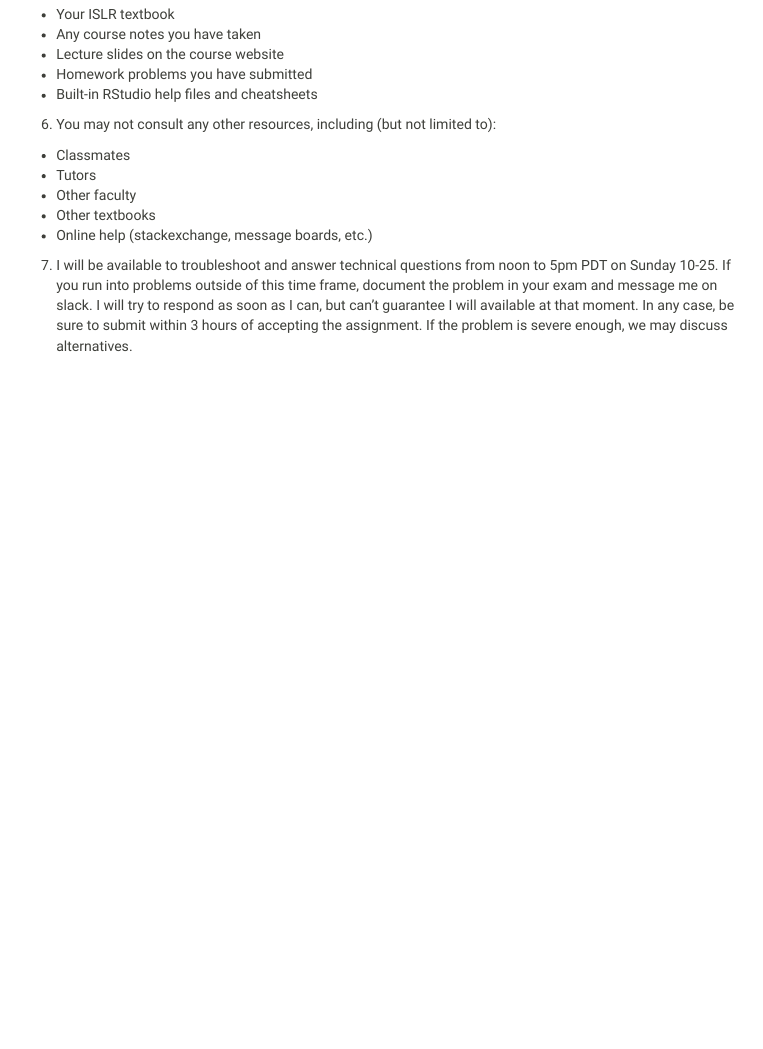
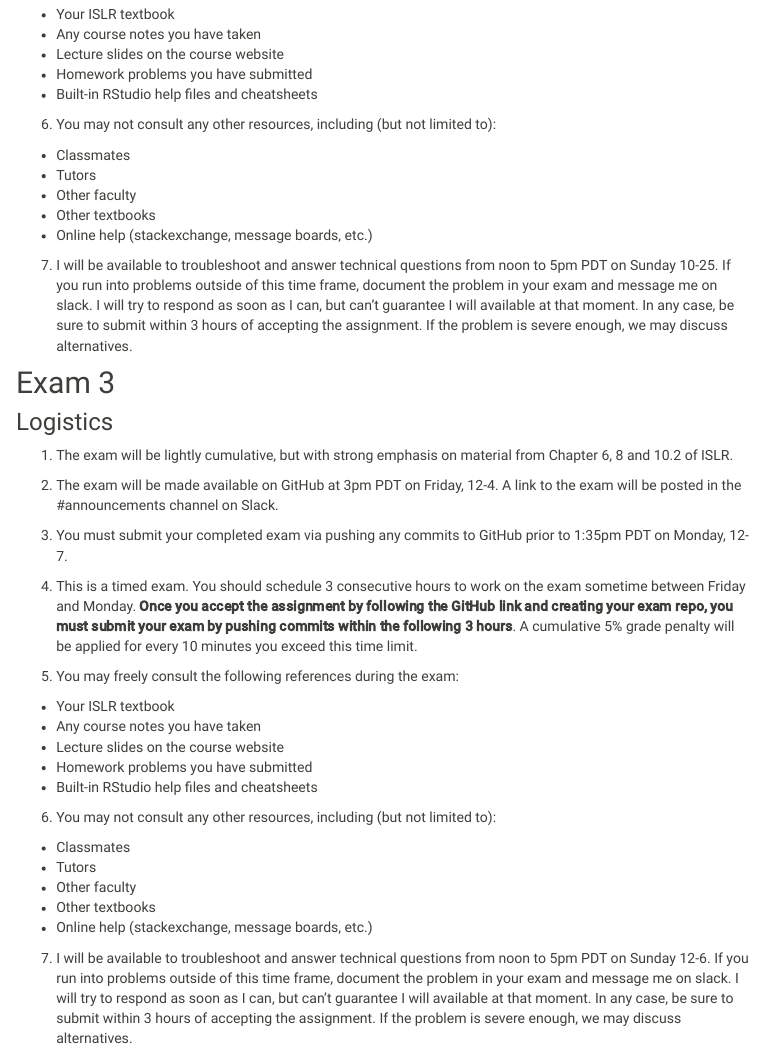
Before and after one commit to Reed-Stat-Learning-Fall-2020/Reed-Stat-Learning-Fall-2020.github.io, an R Markdown document (exams.Rmd): the page in a window 1100 px wide, from 1260 px down. The pictures show the output file exams.html that the author committed with the source, opened offline; library style sheets and scripts come from the installed R packages; menus at the side of the page are left out.

Commit message:
added exam 3 info

```diff
--- a/exams.Rmd
+++ b/exams.Rmd
@@ -64,3 +64,34 @@ Three take-home exams will be given during the term, and will be made available
 
 
 7. I will be available to troubleshoot and answer technical questions from noon to 5pm PDT on Sunday 10-25. If you run into problems outside of this time frame, document the problem in your exam and message me on slack. I will try to respond as soon as I can, but can't guarantee I will available at that moment. In any case, be sure to submit within 3 hours of accepting the assignment. If the problem is severe enough, we may discuss alternatives.
+
+
+## Exam 3
+
+### Logistics
+
+1. The exam will be lightly cumulative, but with strong emphasis on material from Chapter 6, 8 and 10.2 of ISLR.
+
+2. The exam will be made available on GitHub at 3pm PDT on Friday, 12-4. A link to the exam will be posted in the #announcements channel on Slack.
+
+3. You must submit your completed exam via pushing any commits to GitHub prior to 1:35pm PDT on Monday, 12-7.
+
+4. This is a timed exam. You should schedule 3 consecutive hours to work on the exam sometime between Friday and Monday. **Once you accept the assignment by following the GitHub link and creating your exam repo, you must submit your exam by pushing commits within the following 3 hours**. A cumulative 5% grade penalty will be applied for every 10 minutes you exceed this time limit.
+
+
+5. You may freely consult the following references during the exam:
+  - Your ISLR textbook
+  - Any course notes you have taken
+  - Lecture slides on the course website
+  - Homework problems you have submitted
+  - Built-in RStudio help files and cheatsheets
+
+6. You may not consult any other resources, including (but not limited to):
+  - Classmates
+  - Tutors
+  - Other faculty
+  - Other textbooks
+  - Online help (stackexchange, message boards, etc.)
+
+
+7. I will be available to troubleshoot and answer technical questions from noon to 5pm PDT on Sunday 12-6. If you run into problems outside of this time frame, document the problem in your exam and message me on slack. I will try to respond as soon as I can, but can't guarantee I will available at that moment. In any case, be sure to submit within 3 hours of accepting the assignment. If the problem is severe enough, we may discuss alternatives.
```
Also changed, not shown: exams.html.
